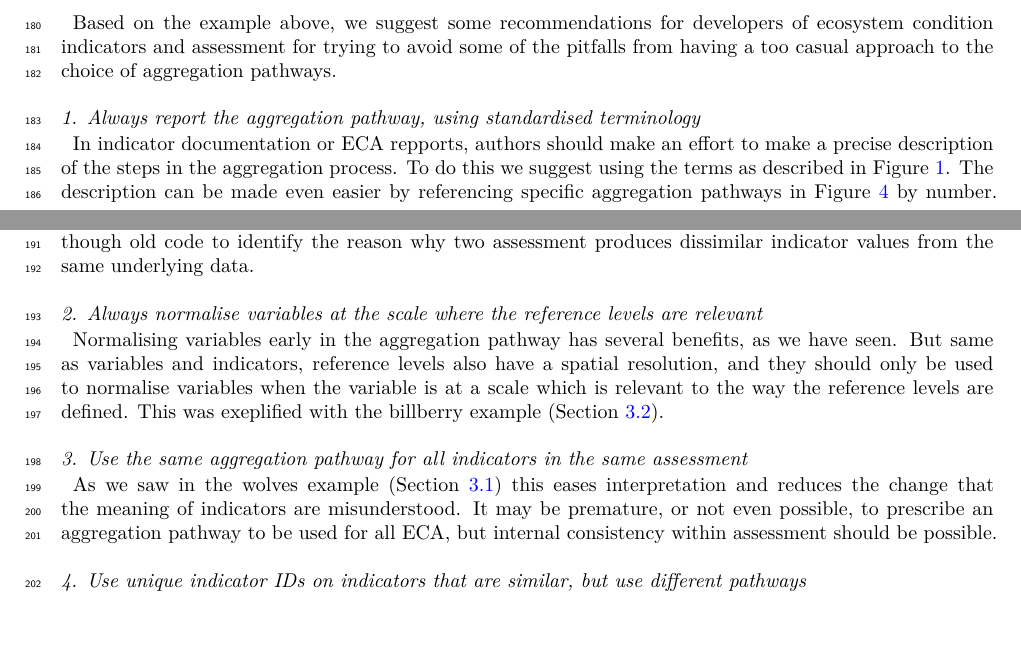
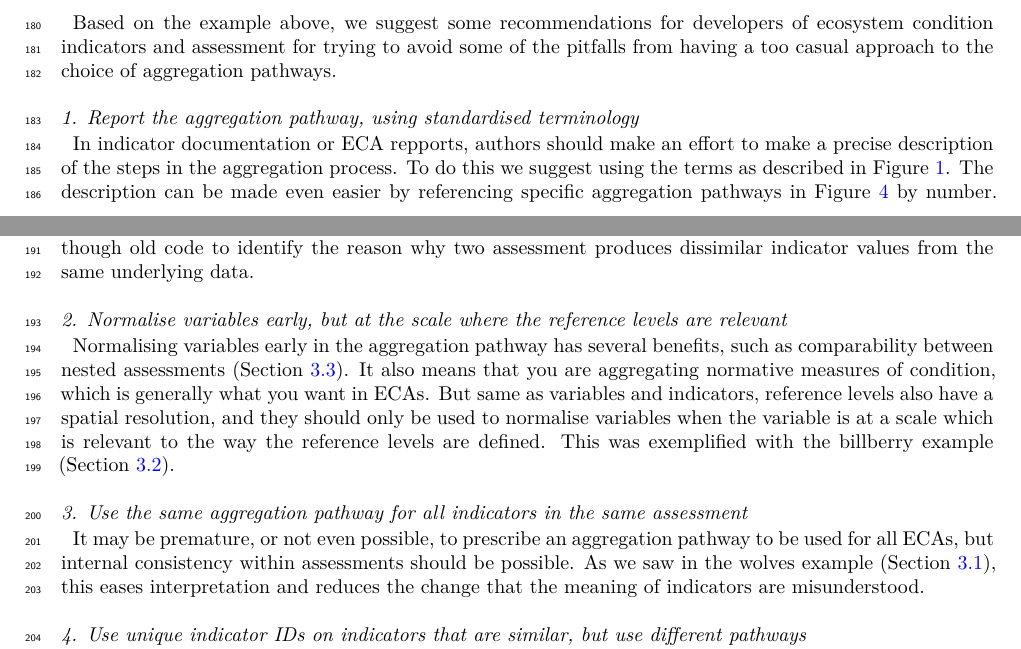
Before and after one commit to anders-kolstad/aggregationPathways, a Quarto document (manuscript/manuscript.qmd): two parts of pages 6 and 8 of 8, joined at a grey line, cut so that both start at the same text, the shorter picture padded with empty space. The pictures show the output file manuscript/manuscript.pdf that the author committed with the source.

Commit message:
add normalise early

```diff
--- a/manuscript/manuscript.qmd
+++ b/manuscript/manuscript.qmd
@@ -284,16 +284,17 @@ Besides making the indicator workflow itself more transparrent and reproduciable
 It will make the interpretation of assessment less prone to misunderstanding.
 It will also make troubleshooting easier, as i the billberry example where researchers had to spend several days looking though old code to identify the reason why two assessment produces dissimilar indicator values from the same underlying data.
 
-### 2. Always normalise variables at the scale where the reference levels are relevant {.unnumbered}
+### 2. Normalise variables early, but at the scale where the reference levels are relevant {.unnumbered}
 
-Normalising variables early in the aggregation pathway has several benefits, as we have seen.
+Normalising variables early in the aggregation pathway has several benefits, such as comparability between nested assessments (@sec-ali).
+It also means that you are aggregating normative measures of condition, which is generally what you want in ECAs.
 But same as variables and indicators, reference levels also have a spatial resolution, and they should only be used to normalise variables when the variable is at a scale which is relevant to the way the reference levels are defined.
-This was exeplified with the billberry example (@sec-bill).
+This was exemplified with the billberry example (@sec-bill).
 
 ### 3. Use the same aggregation pathway for all indicators in the same assessment {.unnumbered}
 
-As we saw in the wolves example (@sec-wolves) this eases interpretation and reduces the change that the meaning of indicators are misunderstood.
-It may be premature, or not even possible, to prescribe an aggregation pathway to be used for all ECA, but internal consistency within assessment should be possible.
+It may be premature, or not even possible, to prescribe an aggregation pathway to be used for all ECAs, but internal consistency within assessments should be possible.
+As we saw in the wolves example (@sec-wolves), this eases interpretation and reduces the change that the meaning of indicators are misunderstood.
 
 ### 4. Use unique indicator IDs on indicators that are similar, but use different pathways {.unnumbered}
 
```
Also changed, not shown: manuscript/manuscript.pdf, manuscript/manuscript.qmd (6 more changed lines).
